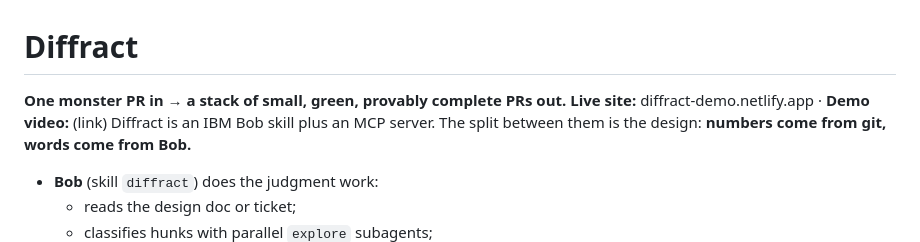
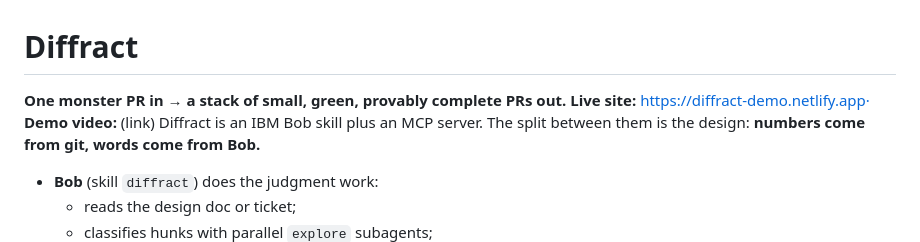
Before and after one commit to RadhaRaniBasak/diffract, a Markdown page: README.md, the part around the change. Drawn GitHub-style.

```diff
--- a/README.md
+++ b/README.md
@@ -1,7 +1,8 @@
 # Diffract
 
 **One monster PR in → a stack of small, green, provably complete PRs out.**
-**Live site:** diffract-demo.netlify.app · **Demo video:** (link)
+**Live site:** https://diffract-demo.netlify.app·
+**Demo video:** (link)
 Diffract is an IBM Bob skill plus an MCP server. The split between them is the design:
 **numbers come from git, words come from Bob.**
 
```
